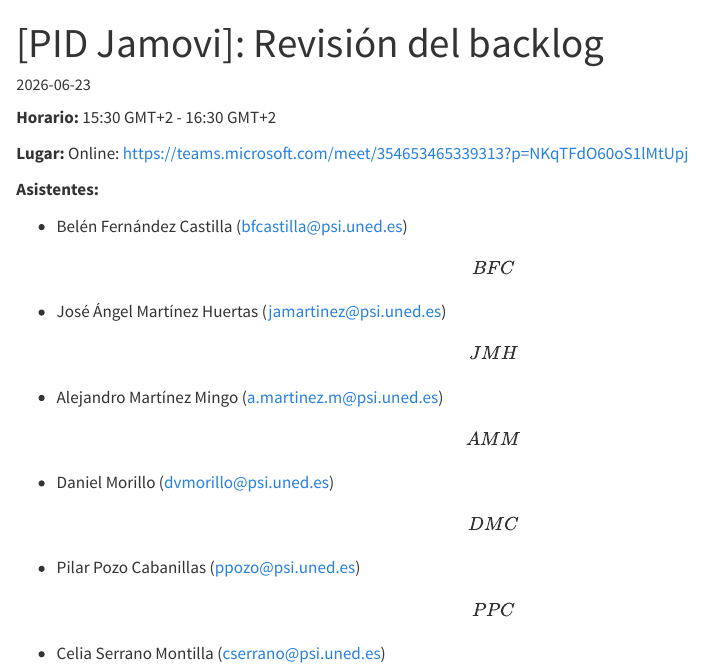
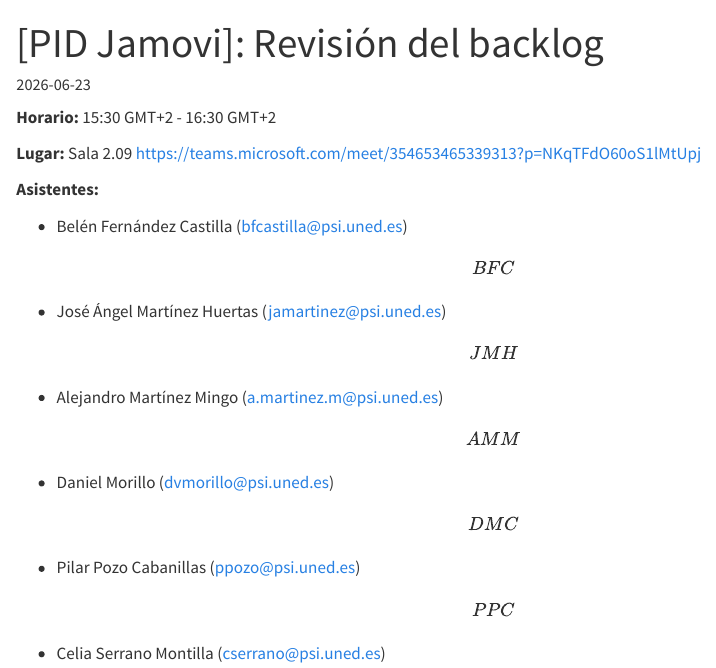
Before and after one commit to DaniMori/pid-iad-jamovi, a Quarto document (doc/minutes/2026-06-23.qmd): the page in a window 1100 px wide, from its top. Rendered offline with R 4.5, knitr and Pandoc in place of Quarto, with nearby package versions; drawn as R Markdown's standard HTML page in place of the format the file asks for.

Commit message:
Update meeting location to "on site"

```diff
--- a/doc/minutes/2026-06-23.qmd
+++ b/doc/minutes/2026-06-23.qmd
@@ -9,7 +9,7 @@ gfm: default
 
 **Horario:** 15:30 GMT+2 - 16:30 GMT+2
 
-**Lugar:** Online: <https://teams.microsoft.com/meet/354653465339313?p=NKqTFdO60oS1lMtUpj>
+**Lugar:** Sala 2.09 <https://teams.microsoft.com/meet/354653465339313?p=NKqTFdO60oS1lMtUpj>
 
 **Asistentes:**
 
```
